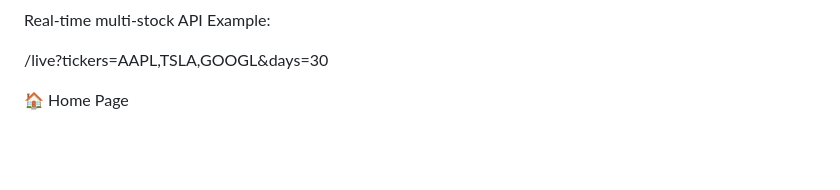
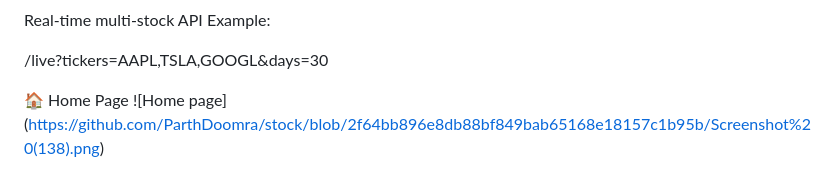
Before and after one commit to ParthDoomra/stock, a Markdown page: README.md, the part around the change. GitHub-like rendering; blank space fills up the shorter version.

```diff
--- a/README.md
+++ b/README.md
@@ -192,3 +192,4 @@ Example:
 /live?tickers=AAPL,TSLA,GOOGL&days=30
 
 🏠 Home Page
+![Home page] (https://github.com/ParthDoomra/stock/blob/2f64bb896e8db88bf849bab65168e18157c1b95b/Screenshot%20(138).png)
```
